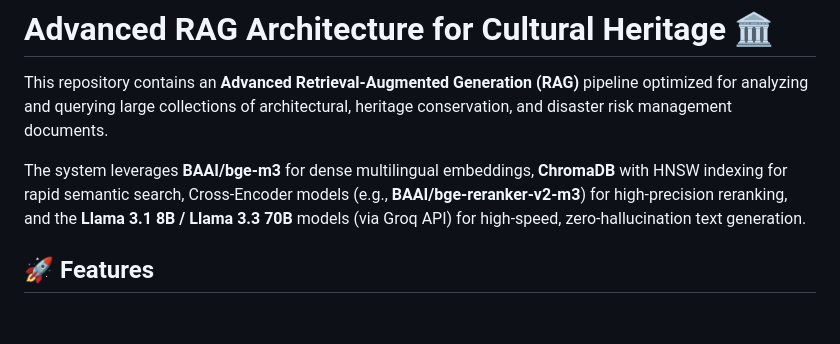
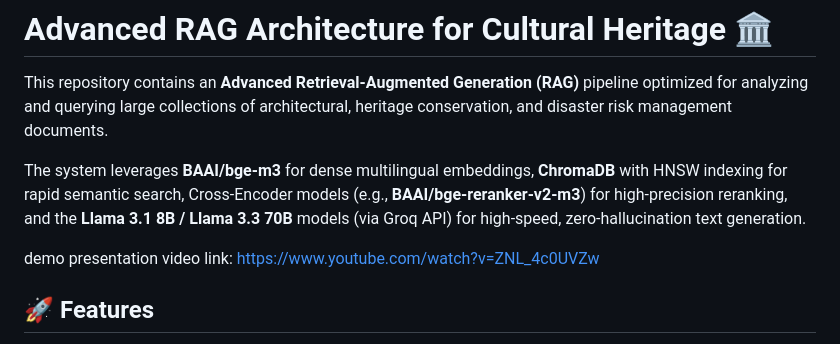
Before and after one commit to ceyhunkirca7/INSTITUTION-SPECIFIC_LLM-BASED_INTELLIGENT_QA_SYSTEM, a Markdown page: README.md, the part around the change. Rendered like a GitHub page; blank space fills up the shorter version.

```diff
--- a/README.md
+++ b/README.md
@@ -3,6 +3,8 @@
 This repository contains an **Advanced Retrieval-Augmented Generation (RAG)** pipeline optimized for analyzing and querying large collections of architectural, heritage conservation, and disaster risk management documents.
 
 The system leverages **BAAI/bge-m3** for dense multilingual embeddings, **ChromaDB** with HNSW indexing for rapid semantic search, Cross-Encoder models (e.g., **BAAI/bge-reranker-v2-m3**) for high-precision reranking, and the **Llama 3.1 8B / Llama 3.3 70B** models (via Groq API) for high-speed, zero-hallucination text generation.
+
+demo presentation video link: https://www.youtube.com/watch?v=ZNL_4c0UVZw
 
 ## 🚀 Features
 - **Interactive Web UI:** A sleek, dynamic Flask-based web interface to manage documents, toggle models, and chat with the AI seamlessly.
```
